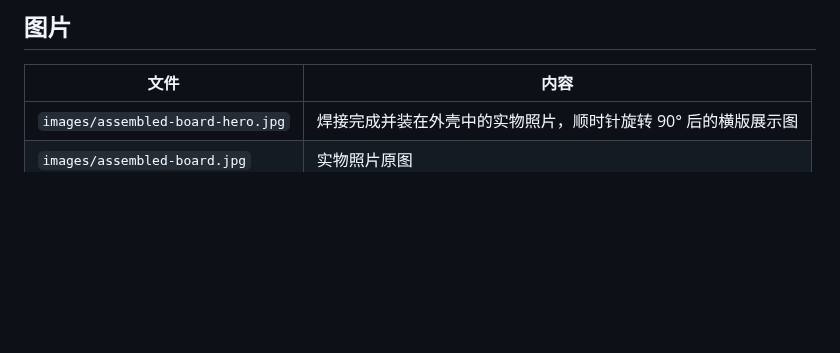
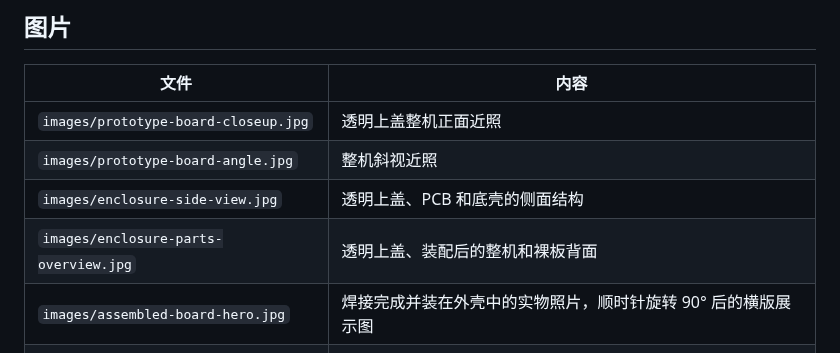
Before and after one commit to ling99LL/ag32-logic-analyzer, a Markdown page: hardware/README.md, the part around the change. GitHub-like rendering; blank space fills up the shorter version.

```diff
--- a/hardware/README.md
+++ b/hardware/README.md
@@ -6,6 +6,10 @@
 
 | 文件 | 内容 |
 |---|---|
+| `images/prototype-board-closeup.jpg` | 透明上盖整机正面近照 |
+| `images/prototype-board-angle.jpg` | 整机斜视近照 |
+| `images/enclosure-side-view.jpg` | 透明上盖、PCB 和底壳的侧面结构 |
+| `images/enclosure-parts-overview.jpg` | 透明上盖、装配后的整机和裸板背面 |
 | `images/assembled-board-hero.jpg` | 焊接完成并装在外壳中的实物照片，顺时针旋转 90° 后的横版展示图 |
 | `images/assembled-board.jpg` | 实物照片原图 |
 | `images/enclosure-assembly.png` | 外壳、PCB、排针和接口的装配视图 |
```
Also changed, not shown: README.md (+28 -5 lines), hardware/images/enclosure-parts-overview.jpg (added), hardware/images/enclosure-side-view.jpg (added), hardware/images/prototype-board-angle.jpg (added), hardware/images/prototype-board-closeup.jpg (added).
